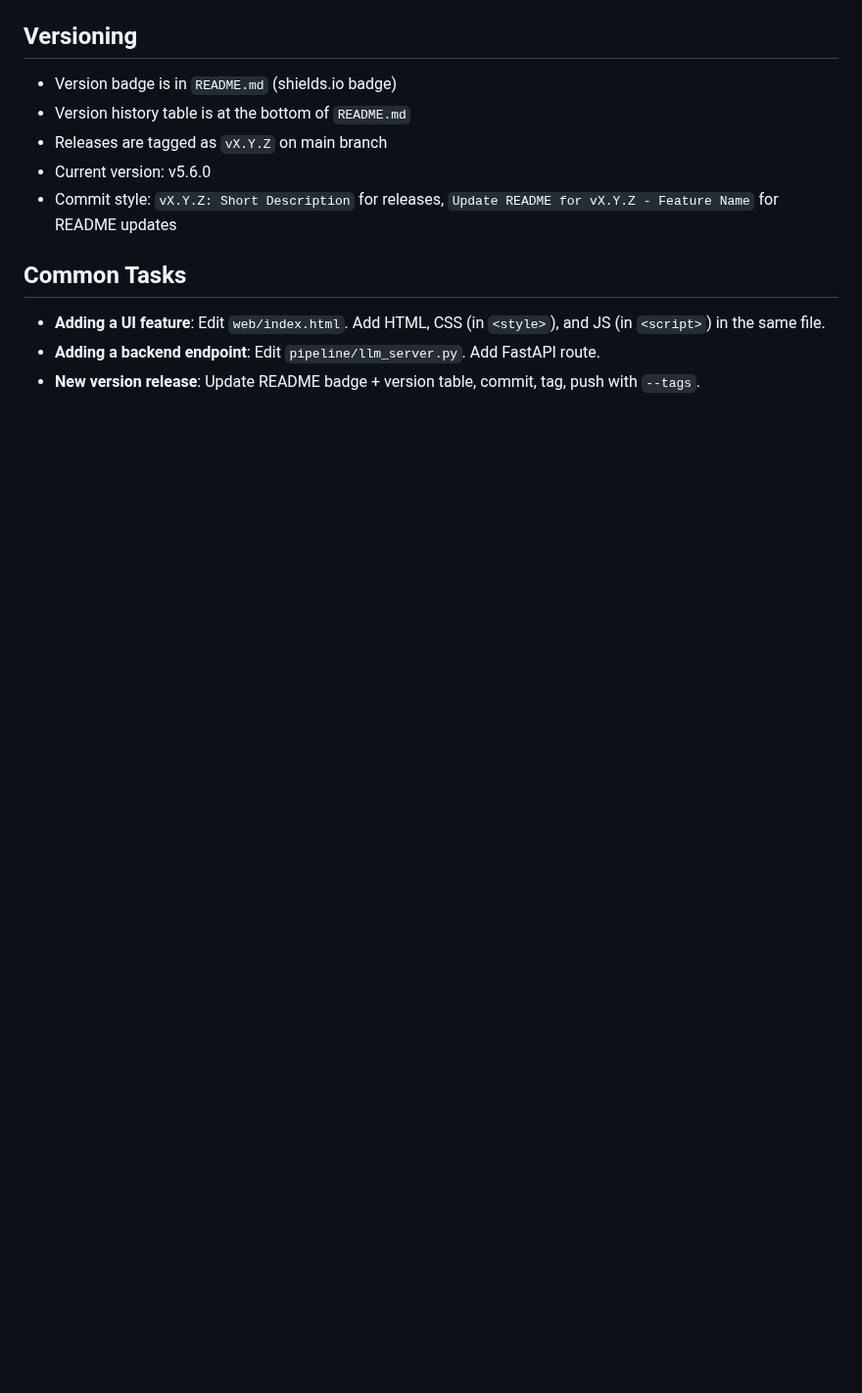
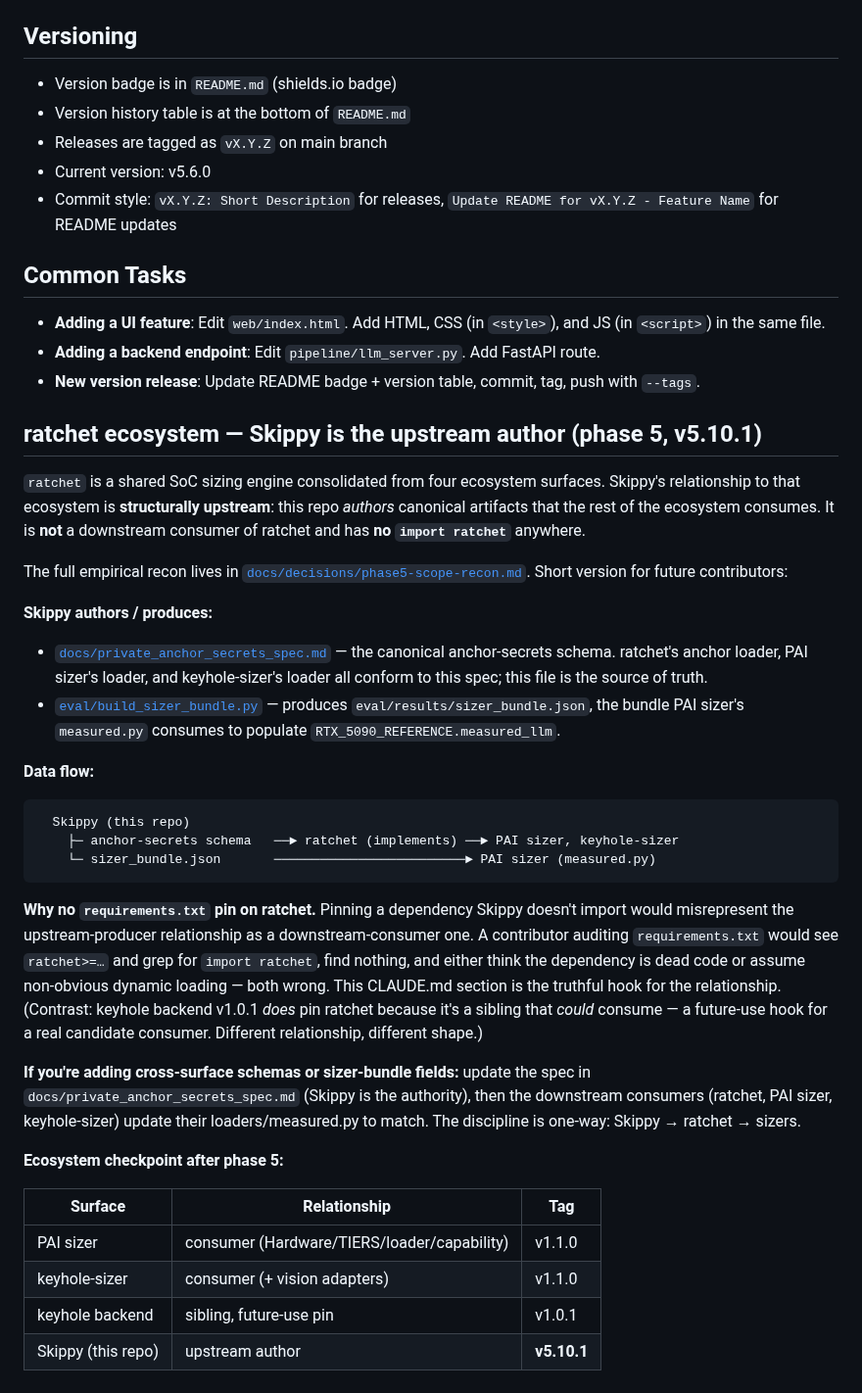
Before and after one commit to kylefoxaustin/personal-ai-framework, a Markdown page: CLAUDE.md, the part around the change. Shown at 98% size. Rendered like a GitHub page; blank space fills up the shorter version.

````diff
--- a/CLAUDE.md
+++ b/CLAUDE.md
@@ -75,3 +75,55 @@ docs/              # Guides (architecture, FAQ, quickstart, fresh install)
 - **Adding a UI feature**: Edit `web/index.html`. Add HTML, CSS (in `<style>`), and JS (in `<script>`) in the same file.
 - **Adding a backend endpoint**: Edit `pipeline/llm_server.py`. Add FastAPI route.
 - **New version release**: Update README badge + version table, commit, tag, push with `--tags`.
+
+## ratchet ecosystem — Skippy is the upstream author (phase 5, v5.10.1)
+
+`ratchet` is a shared SoC sizing engine consolidated from four ecosystem
+surfaces. Skippy's relationship to that ecosystem is **structurally upstream**:
+this repo *authors* canonical artifacts that the rest of the ecosystem consumes.
+It is **not** a downstream consumer of ratchet and has **no `import ratchet`**
+anywhere.
+
+The full empirical recon lives in
+[`docs/decisions/phase5-scope-recon.md`](docs/decisions/phase5-scope-recon.md).
+Short version for future contributors:
+
+**Skippy authors / produces:**
+- [`docs/private_anchor_secrets_spec.md`](docs/private_anchor_secrets_spec.md)
+  — the canonical anchor-secrets schema. ratchet's anchor loader, PAI sizer's
+  loader, and keyhole-sizer's loader all conform to this spec; this file is
+  the source of truth.
+- [`eval/build_sizer_bundle.py`](eval/build_sizer_bundle.py) — produces
+  `eval/results/sizer_bundle.json`, the bundle PAI sizer's `measured.py`
+  consumes to populate `RTX_5090_REFERENCE.measured_llm`.
+
+**Data flow:**
+```
+  Skippy (this repo)
+    ├─ anchor-secrets schema   ──► ratchet (implements) ──► PAI sizer, keyhole-sizer
+    └─ sizer_bundle.json       ─────────────────────────► PAI sizer (measured.py)
+```
+
+**Why no `requirements.txt` pin on ratchet.** Pinning a dependency Skippy
+doesn't import would misrepresent the upstream-producer relationship as a
+downstream-consumer one. A contributor auditing `requirements.txt` would see
+`ratchet>=…` and grep for `import ratchet`, find nothing, and either think the
+dependency is dead code or assume non-obvious dynamic loading — both wrong.
+This CLAUDE.md section is the truthful hook for the relationship. (Contrast:
+keyhole backend v1.0.1 *does* pin ratchet because it's a sibling that *could*
+consume — a future-use hook for a real candidate consumer. Different
+relationship, different shape.)
+
+**If you're adding cross-surface schemas or sizer-bundle fields:** update the
+spec in `docs/private_anchor_secrets_spec.md` (Skippy is the authority), then
+the downstream consumers (ratchet, PAI sizer, keyhole-sizer) update their
+loaders/measured.py to match. The discipline is one-way: Skippy → ratchet → sizers.
+
+**Ecosystem checkpoint after phase 5:**
+
+| Surface | Relationship | Tag |
+|---|---|---|
+| PAI sizer | consumer (Hardware/TIERS/loader/capability) | v1.1.0 |
+| keyhole-sizer | consumer (+ vision adapters) | v1.1.0 |
+| keyhole backend | sibling, future-use pin | v1.0.1 |
+| Skippy (this repo) | upstream author | **v5.10.1** |
````
Also changed, not shown: docs/decisions/phase5-scope-recon.md (added, +167 -0 lines).
